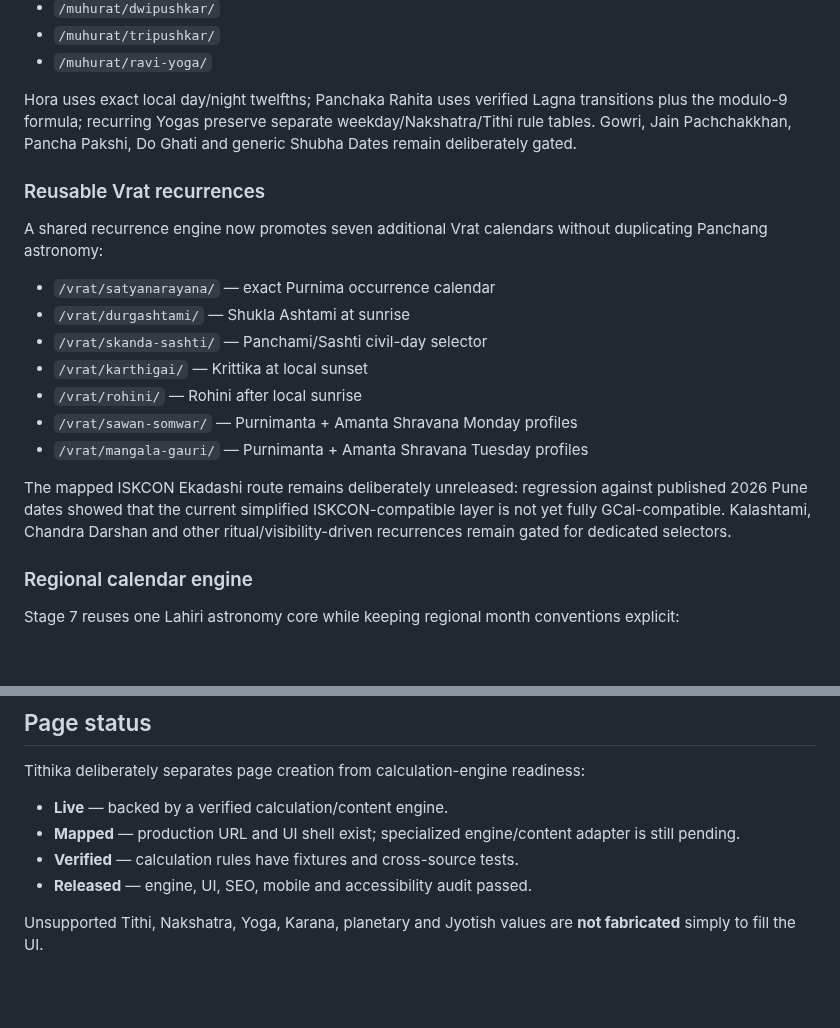
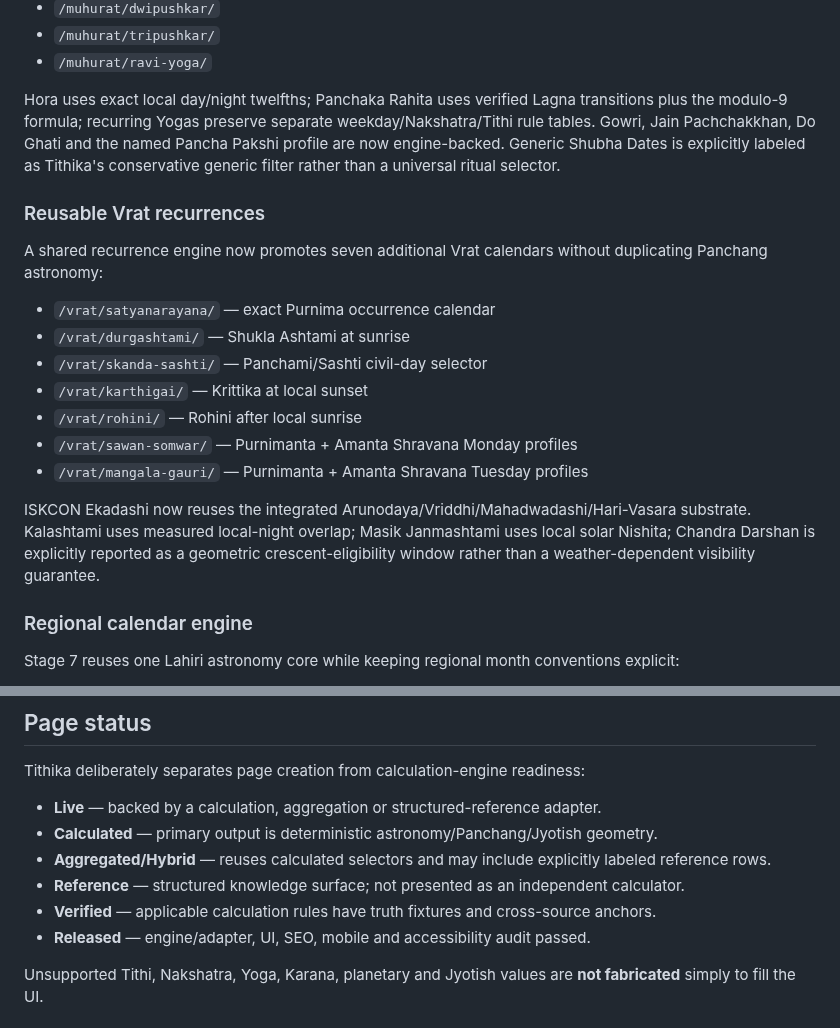
Before and after one commit to indigiti/Tithika, a Markdown page: README.md, 2 parts joined by grey strips. Drawn GitHub-style; blank space fills up the shorter version.

Commit message:
Align README.md with semantic hardening

```diff
--- a/README.md
+++ b/README.md
@@ -138,7 +138,7 @@ The shared Muhurat reuse engine now powers:
 - `/muhurat/tripushkar/`
 - `/muhurat/ravi-yoga/`
 
-Hora uses exact local day/night twelfths; Panchaka Rahita uses verified Lagna transitions plus the modulo-9 formula; recurring Yogas preserve separate weekday/Nakshatra/Tithi rule tables. Gowri, Jain Pachchakkhan, Pancha Pakshi, Do Ghati and generic Shubha Dates remain deliberately gated.
+Hora uses exact local day/night twelfths; Panchaka Rahita uses verified Lagna transitions plus the modulo-9 formula; recurring Yogas preserve separate weekday/Nakshatra/Tithi rule tables. Gowri, Jain Pachchakkhan, Do Ghati and the named Pancha Pakshi profile are now engine-backed. Generic Shubha Dates is explicitly labeled as Tithika's conservative generic filter rather than a universal ritual selector.
 
 ### Reusable Vrat recurrences
 
@@ -152,7 +152,7 @@ A shared recurrence engine now promotes seven additional Vrat calendars without
 - `/vrat/sawan-somwar/` — Purnimanta + Amanta Shravana Monday profiles
 - `/vrat/mangala-gauri/` — Purnimanta + Amanta Shravana Tuesday profiles
 
-The mapped ISKCON Ekadashi route remains deliberately unreleased: regression against published 2026 Pune dates showed that the current simplified ISKCON-compatible layer is not yet fully GCal-compatible. Kalashtami, Chandra Darshan and other ritual/visibility-driven recurrences remain gated for dedicated selectors.
+ISKCON Ekadashi now reuses the integrated Arunodaya/Vriddhi/Mahadwadashi/Hari-Vasara substrate. Kalashtami uses measured local-night overlap; Masik Janmashtami uses local solar Nishita; Chandra Darshan is explicitly reported as a geometric crescent-eligibility window rather than a weather-dependent visibility guarantee.
 
 ### Regional calendar engine
 
@@ -374,10 +374,12 @@ Pretty URLs are handled through Apache rewrite rules, for example:
 
 Tithika deliberately separates page creation from calculation-engine readiness:
 
-- **Live** — backed by a verified calculation/content engine.
-- **Mapped** — production URL and UI shell exist; specialized engine/content adapter is still pending.
-- **Verified** — calculation rules have fixtures and cross-source tests.
-- **Released** — engine, UI, SEO, mobile and accessibility audit passed.
+- **Live** — backed by a calculation, aggregation or structured-reference adapter.
+- **Calculated** — primary output is deterministic astronomy/Panchang/Jyotish geometry.
+- **Aggregated/Hybrid** — reuses calculated selectors and may include explicitly labeled reference rows.
+- **Reference** — structured knowledge surface; not presented as an independent calculator.
+- **Verified** — applicable calculation rules have truth fixtures and cross-source anchors.
+- **Released** — engine/adapter, UI, SEO, mobile and accessibility audit passed.
 
 Unsupported Tithi, Nakshatra, Yoga, Karana, planetary and Jyotish values are **not fabricated** simply to fill the UI.
 
```
